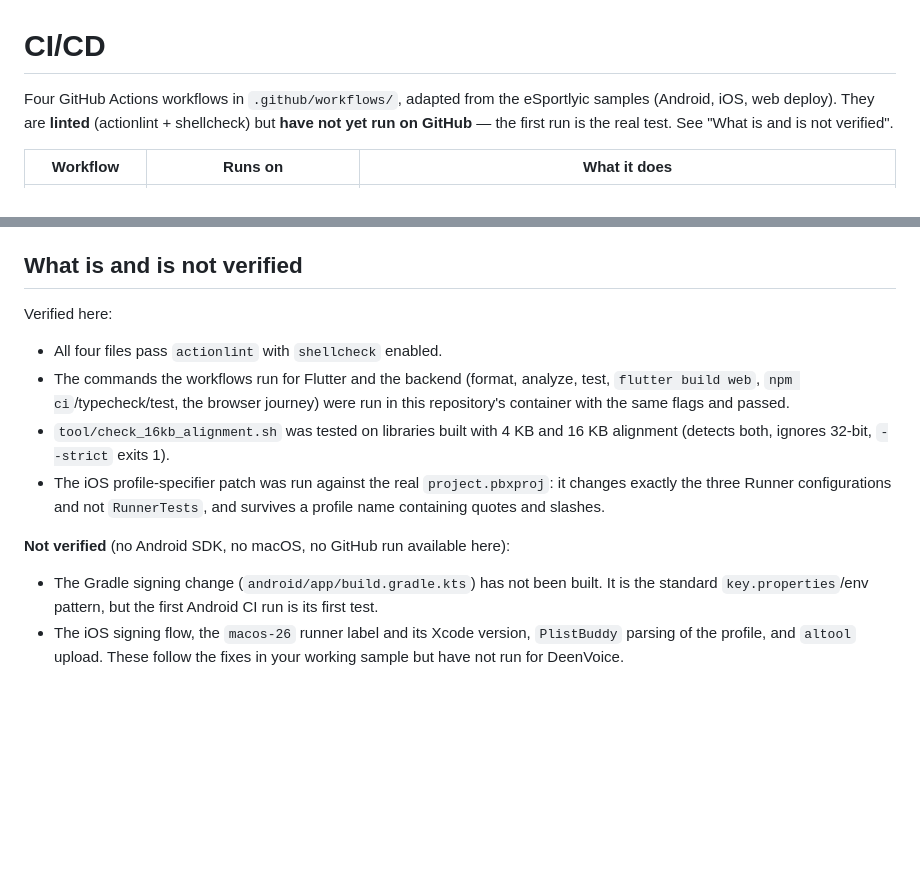
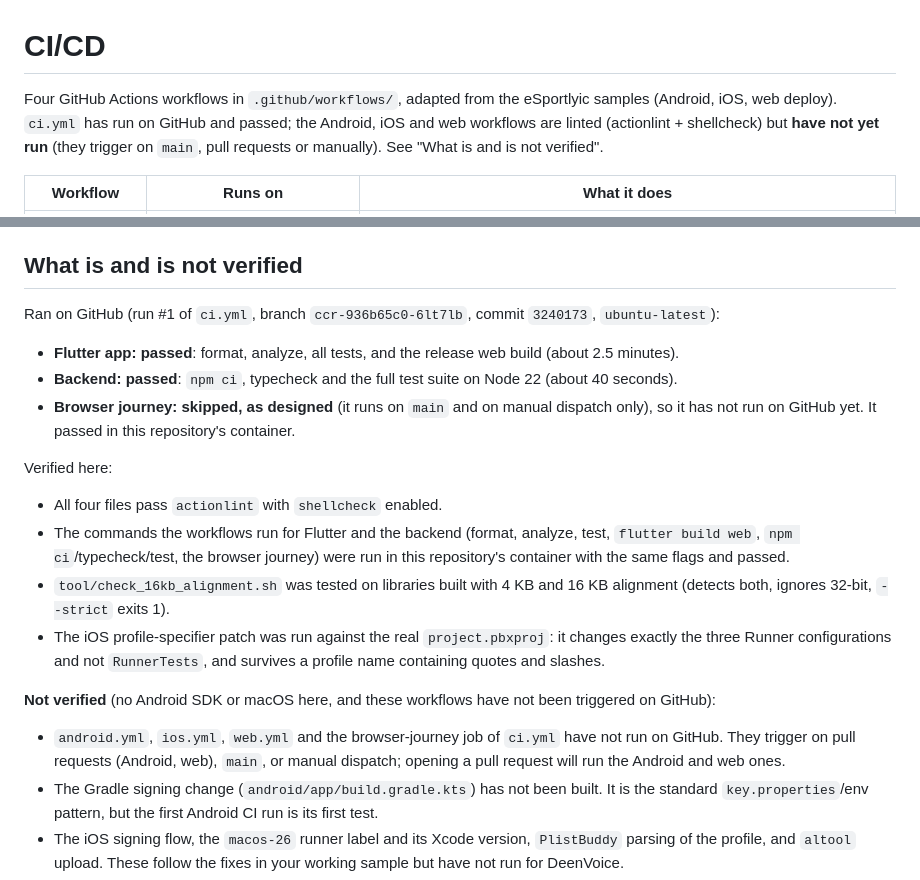
Before and after one commit to AffanNamu/Mic, a Markdown page: docs/CI.md, 2 parts joined by grey strips. Drawn GitHub-style; blank space fills up the shorter version.

Commit message:
docs: record that ci.yml passed on GitHub
Flutter (format, analyze, test, web build) and Backend (typecheck, tests) jobs
passed on ubuntu-latest; the browser-journey job was skipped by design. The
Android, iOS and web workflows have not run yet.

Co-Authored-By: Claude <noreply@anthropic.com>
Claude-Session: https://claude.ai/code/session_01SpEadhMoCjhM2a12FNUrmz

```diff
--- a/docs/CI.md
+++ b/docs/CI.md
@@ -1,8 +1,9 @@
 # CI/CD
 
 Four GitHub Actions workflows in `.github/workflows/`, adapted from the eSportlyic samples
-(Android, iOS, web deploy). They are **linted** (actionlint + shellcheck) but **have not yet
-run on GitHub** — the first run is the real test. See "What is and is not verified".
+(Android, iOS, web deploy). `ci.yml` has run on GitHub and passed; the Android, iOS and web
+workflows are linted (actionlint + shellcheck) but **have not yet run** (they trigger on `main`,
+pull requests or manually). See "What is and is not verified".
 
 | Workflow | Runs on | What it does |
 | --- | --- | --- |
@@ -74,6 +75,12 @@ If you reuse the web sample elsewhere: `--web-renderer html` no longer exists in
 
 ## What is and is not verified
 
+Ran on GitHub (run #1 of `ci.yml`, branch `ccr-936b65c0-6lt7lb`, commit `3240173`, `ubuntu-latest`):
+- **Flutter app: passed**: format, analyze, all tests, and the release web build (about 2.5 minutes).
+- **Backend: passed**: `npm ci`, typecheck and the full test suite on Node 22 (about 40 seconds).
+- **Browser journey: skipped, as designed** (it runs on `main` and on manual dispatch only), so it has
+  not run on GitHub yet. It passed in this repository's container.
+
 Verified here:
 - All four files pass `actionlint` with `shellcheck` enabled.
 - The commands the workflows run for Flutter and the backend (format, analyze, test, `flutter build web`,
@@ -84,7 +91,10 @@ Verified here:
 - The iOS profile-specifier patch was run against the real `project.pbxproj`: it changes exactly the three
   Runner configurations and not `RunnerTests`, and survives a profile name containing quotes and slashes.
 
-**Not verified** (no Android SDK, no macOS, no GitHub run available here):
+**Not verified** (no Android SDK or macOS here, and these workflows have not been triggered on GitHub):
+- `android.yml`, `ios.yml`, `web.yml` and the browser-journey job of `ci.yml` have not run on GitHub. They
+  trigger on pull requests (Android, web), `main`, or manual dispatch; opening a pull request will run the
+  Android and web ones.
 - The Gradle signing change (`android/app/build.gradle.kts`) has not been built. It is the standard
   `key.properties`/env pattern, but the first Android CI run is its first test.
 - The iOS signing flow, the `macos-26` runner label and its Xcode version, `PlistBuddy` parsing of the
```
